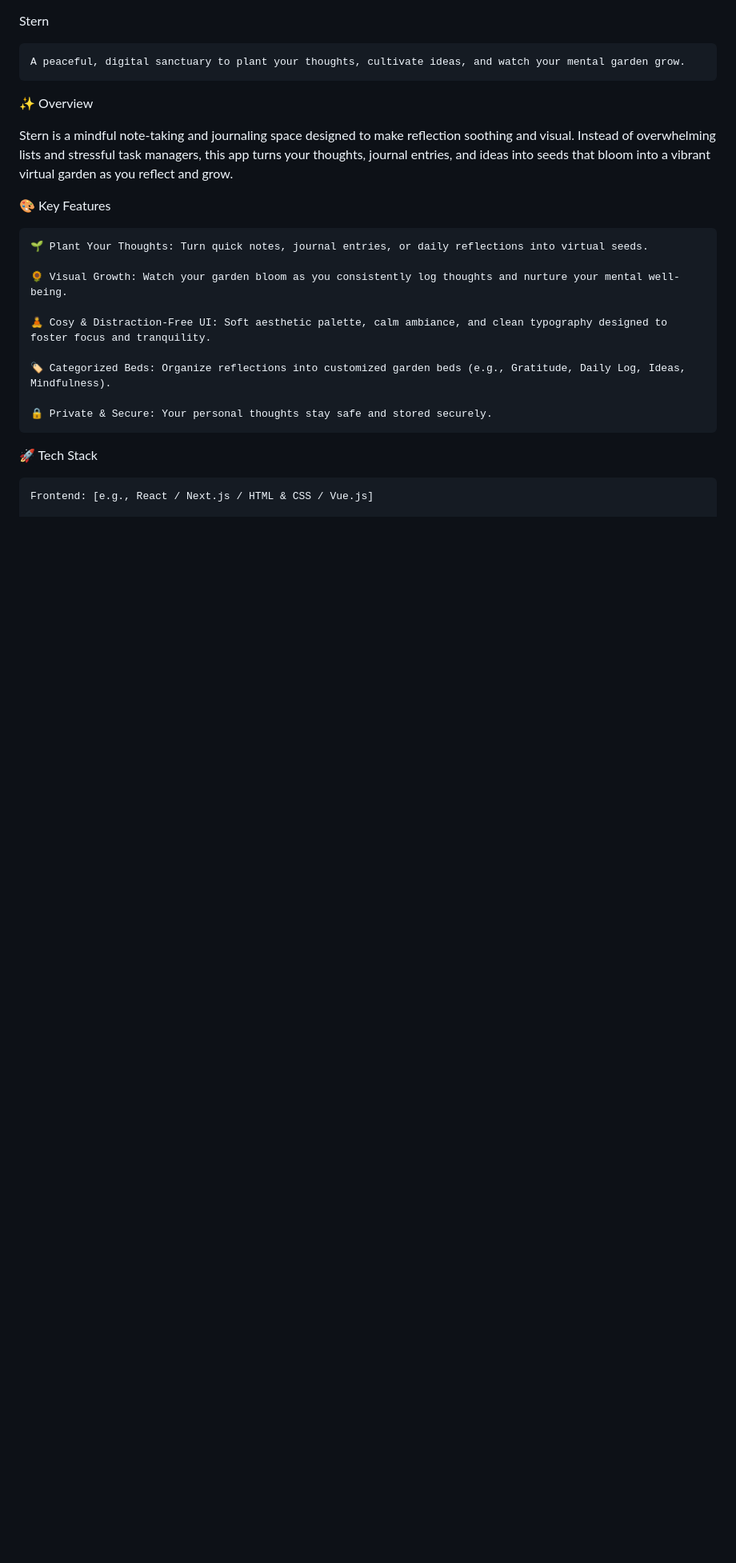
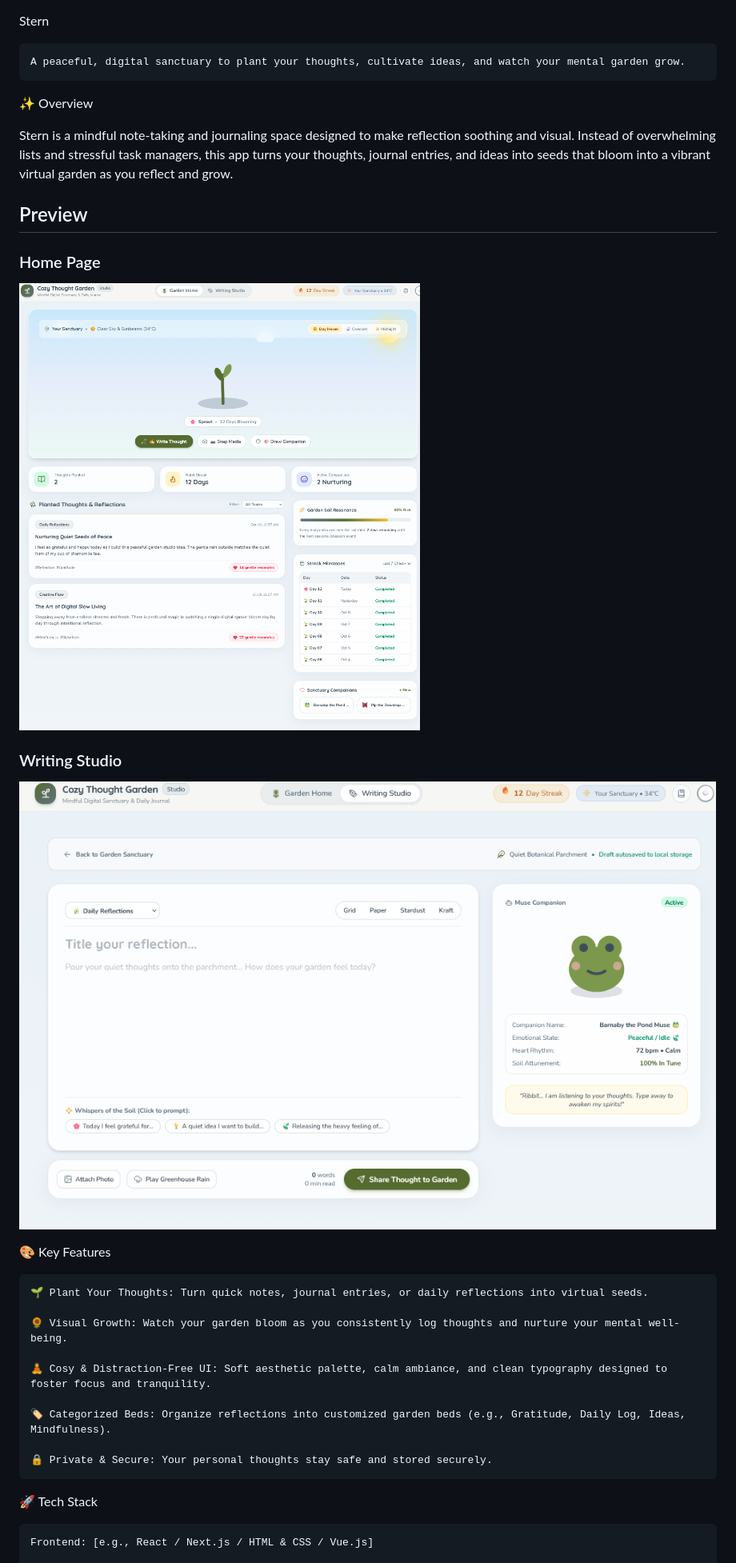
Before and after one commit to bharvadnidhi9/Stern, a Markdown page: README.md, the part around the change. Shown: that part at 80% size. Rendered like a GitHub page; pictures changed too: Preview/Home page.png (added), Preview/Writing studio.png (added); blank space fills up the shorter version.

Commit message:
Add project screenshots to README

```diff
--- a/README.md
+++ b/README.md
@@ -6,6 +6,15 @@ Stern
 
 Stern is a mindful note-taking and journaling space designed to make reflection soothing and visual. Instead of overwhelming lists and stressful task managers, this app turns your thoughts, journal entries, and ideas into seeds that bloom into a vibrant virtual garden as you reflect and grow.
 
+## Preview
+
+### Home Page
+
+![Stern home page](Preview/Home%20page.png)
+
+### Writing Studio
+
+![Stern writing studio](Preview/Writing%20studio.png)
 
 🎨 Key Features
 
```
